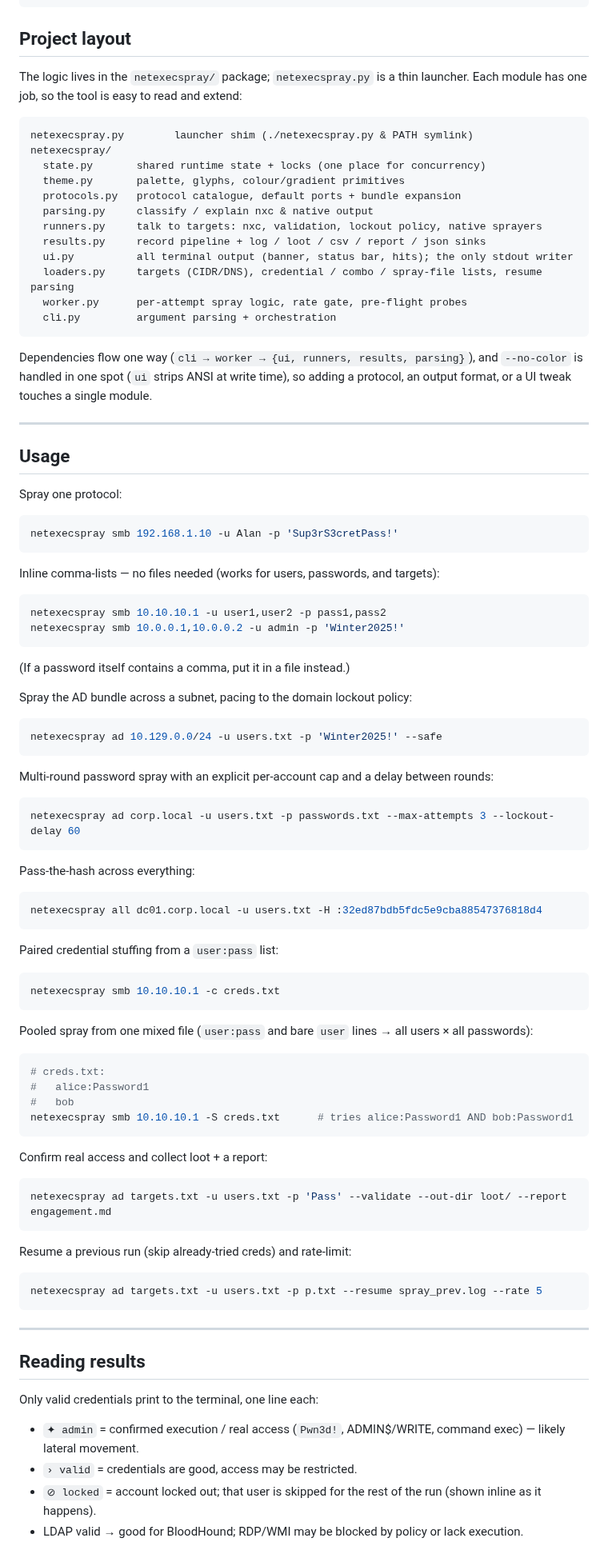
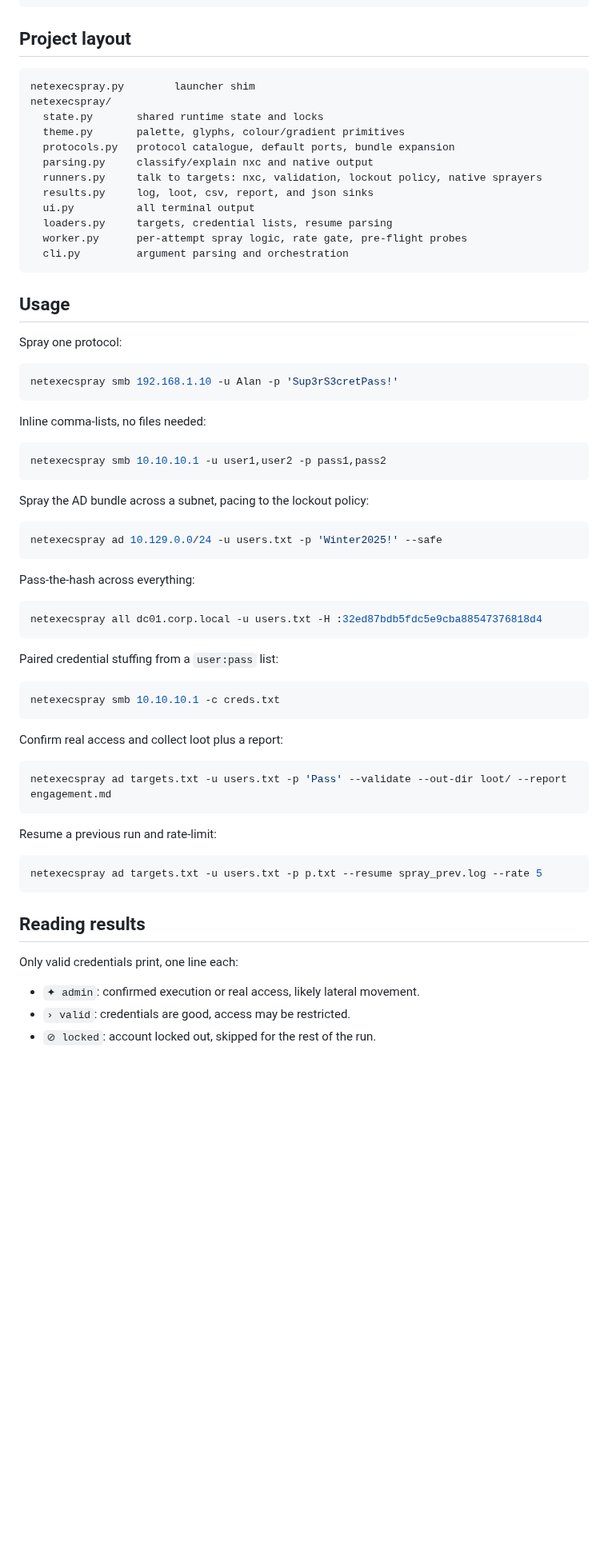
Before and after one commit to zingerw1/netexecsprayer, a Markdown page: README.md, the part around one of its changes. Shown at 80% size. Drawn GitHub-style; blank space fills up the shorter version.

````diff
--- a/README.md
+++ b/README.md
@@ -77,29 +69,20 @@ pip install '.[mysql]'        # + PyMySQL for the native mysql sprayer
 
 ## Project layout
 
-The logic lives in the `netexecspray/` package; `netexecspray.py` is a thin
-launcher. Each module has one job, so the tool is easy to read and extend:
-
 ```
-netexecspray.py        launcher shim (./netexecspray.py & PATH symlink)
+netexecspray.py        launcher shim
 netexecspray/
-  state.py       shared runtime state + locks (one place for concurrency)
+  state.py       shared runtime state and locks
   theme.py       palette, glyphs, colour/gradient primitives
-  protocols.py   protocol catalogue, default ports + bundle expansion
-  parsing.py     classify / explain nxc & native output
+  protocols.py   protocol catalogue, default ports, bundle expansion
+  parsing.py     classify/explain nxc and native output
   runners.py     talk to targets: nxc, validation, lockout policy, native sprayers
-  results.py     record pipeline + log / loot / csv / report / json sinks
-  ui.py          all terminal output (banner, status bar, hits); the only stdout writer
-  loaders.py     targets (CIDR/DNS), credential / combo / spray-file lists, resume parsing
+  results.py     log, loot, csv, report, and json sinks
+  ui.py          all terminal output
+  loaders.py     targets, credential lists, resume parsing
   worker.py      per-attempt spray logic, rate gate, pre-flight probes
-  cli.py         argument parsing + orchestration
+  cli.py         argument parsing and orchestration
 ```
-
-Dependencies flow one way (`cli → worker → {ui, runners, results, parsing}`),
-and `--no-color` is handled in one spot (`ui` strips ANSI at write time), so
-adding a protocol, an output format, or a UI tweak touches a single module.
-
----
 
 ## Usage
 
@@ -108,21 +91,14 @@ Spray one protocol:
 netexecspray smb 192.168.1.10 -u Alan -p 'Sup3rS3cretPass!'
 ```
 
-Inline comma-lists — no files needed (works for users, passwords, and targets):
+Inline comma-lists, no files needed:
 ```bash
 netexecspray smb 10.10.10.1 -u user1,user2 -p pass1,pass2
-netexecspray smb 10.0.0.1,10.0.0.2 -u admin -p 'Winter2025!'
 ```
-(If a password itself contains a comma, put it in a file instead.)
 
-Spray the AD bundle across a subnet, pacing to the domain lockout policy:
+Spray the AD bundle across a subnet, pacing to the lockout policy:
 ```bash
 netexecspray ad 10.129.0.0/24 -u users.txt -p 'Winter2025!' --safe
-```
-
-Multi-round password spray with an explicit per-account cap and a delay between rounds:
-```bash
-netexecspray ad corp.local -u users.txt -p passwords.txt --max-attempts 3 --lockout-delay 60
 ```
 
 Pass-the-hash across everything:
@@ -135,32 +111,21 @@ Paired credential stuffing from a `user:pass` list:
 netexecspray smb 10.10.10.1 -c creds.txt
 ```
 
-Pooled spray from one mixed file (`user:pass` and bare `user` lines → all users × all passwords):
-```bash
-# creds.txt:
-#   alice:Password1
-#   bob
-netexecspray smb 10.10.10.1 -S creds.txt      # tries alice:Password1 AND bob:Password1
-```
-
-Confirm real access and collect loot + a report:
+Confirm real access and collect loot plus a report:
 ```bash
 netexecspray ad targets.txt -u users.txt -p 'Pass' --validate --out-dir loot/ --report engagement.md
 ```
 
-Resume a previous run (skip already-tried creds) and rate-limit:
+Resume a previous run and rate-limit:
 ```bash
 netexecspray ad targets.txt -u users.txt -p p.txt --resume spray_prev.log --rate 5
 ```
 
----
-
 ## Reading results
 
-Only valid credentials print to the terminal, one line each:
+Only valid credentials print, one line each:
 
-- `✦ admin` = confirmed execution / real access (`Pwn3d!`, ADMIN$/WRITE, command exec) — likely lateral movement.
-- `› valid` = credentials are good, access may be restricted.
-- `⊘ locked` = account locked out; that user is skipped for the rest of the run (shown inline as it happens).
-- LDAP valid → good for BloodHound; RDP/WMI may be blocked by policy or lack execution.
+- `✦ admin`: confirmed execution or real access, likely lateral movement.
+- `› valid`: credentials are good, access may be restricted.
+- `⊘ locked`: account locked out, skipped for the rest of the run.
 
````
Also changed, not shown: other parts of README.md (+49 -59 lines), docs/screenshots/spray-demo.png (added), 1 other file.
